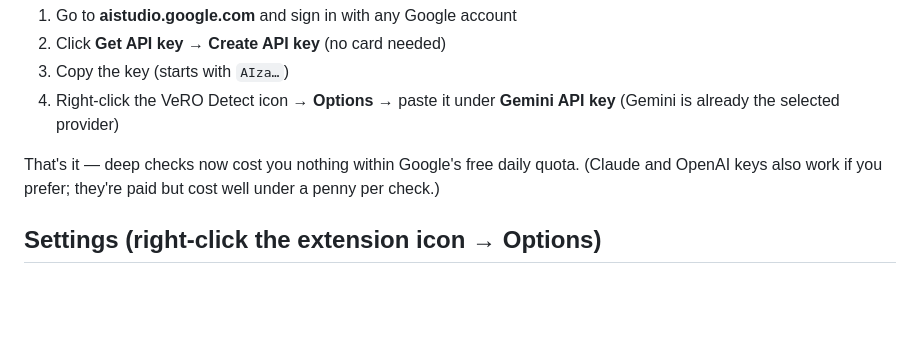
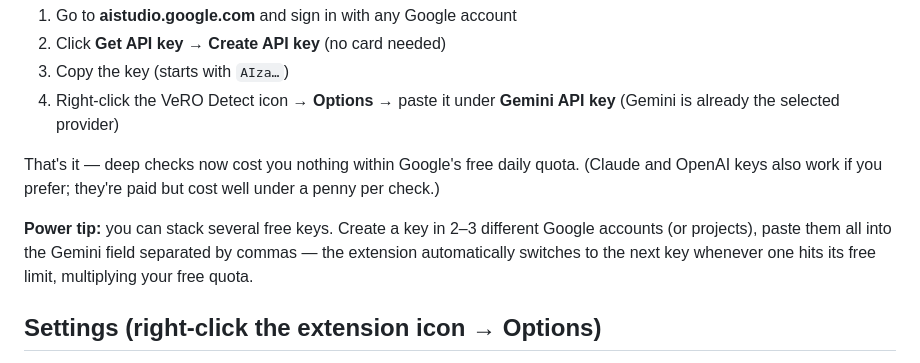
Before and after one commit to hacker007S/vero-detect, a Markdown page: INSTALL.md, the part around the change. Drawn GitHub-style; blank space fills up the shorter version.

Commit message:
docs: multi-key power tip in install guide
Co-Authored-By: Claude Fable 5 <noreply@anthropic.com>

```diff
--- a/INSTALL.md
+++ b/INSTALL.md
@@ -42,6 +42,11 @@ That's it — deep checks now cost you nothing within Google's free daily quota.
 (Claude and OpenAI keys also work if you prefer; they're paid but cost well
 under a penny per check.)
 
+**Power tip:** you can stack several free keys. Create a key in 2–3 different
+Google accounts (or projects), paste them all into the Gemini field separated
+by commas — the extension automatically switches to the next key whenever one
+hits its free limit, multiplying your free quota.
+
 ## Settings (right-click the extension icon → Options)
 
 - **Rules status** — the official VeRO list re-scrapes from eBay UK weekly and the team
```
